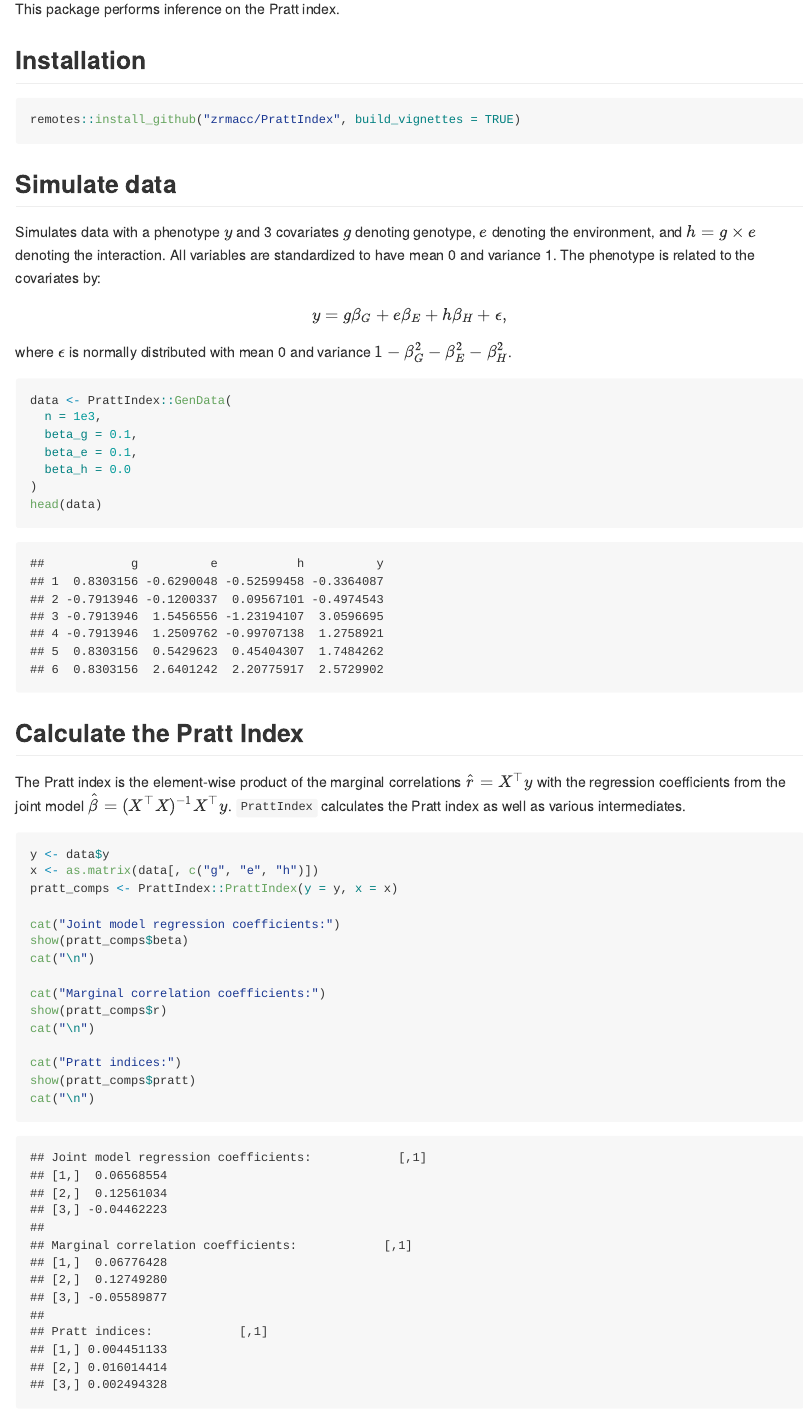
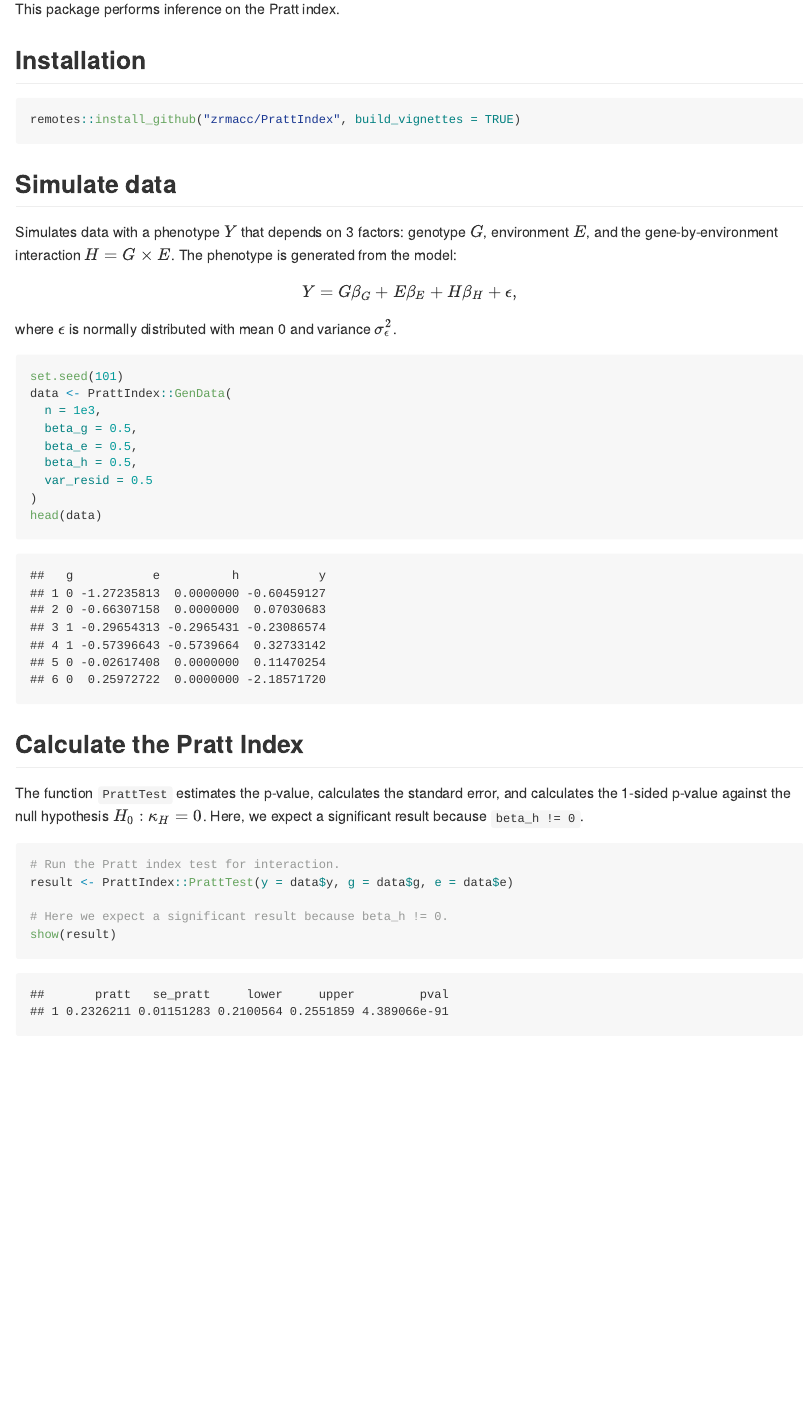
Before and after one commit to zrmacc/PrattIndex, an R Markdown document (README.Rmd): the page in a window 1100 px wide, from 90 px down. The pictures show the output file README.md that the author committed with the source, drawn offline in the style of GitHub.

Commit message:
Add PrattTest

````diff
--- a/README.Rmd
+++ b/README.Rmd
@@ -19,40 +19,32 @@ remotes::install_github("zrmacc/PrattIndex", build_vignettes = TRUE)
 
 ## Simulate data
 
-Simulates data with a phenotype $y$ and 3 covariates $g$ denoting genotype, $e$ denoting the environment, and $h = g \times e$ denoting the interaction. All variables are standardized to have mean 0 and variance 1. The phenotype is related to the covariates by:
+Simulates data with a phenotype $Y$ that depends on 3 factors: genotype $G$, environment $E$, and the gene-by-environment interaction $H = G \times E$. The phenotype is generated from the model:
 $$
-y = g\beta_{G} + e\beta_{E} + h\beta_{H} + \epsilon,
+Y = G\beta_{G} + E\beta_{E} + H\beta_{H} + \epsilon,
 $$
-where $\epsilon$ is normally distributed with mean 0 and variance $1 - \beta_{G}^{2} - \beta_{E}^{2} - \beta_{H}^{2}$.
+where $\epsilon$ is normally distributed with mean 0 and variance $\sigma_{\epsilon}^{2}$.
 
 ```{R, cache=TRUE}
+set.seed(101)
 data <- PrattIndex::GenData(
   n = 1e3,
-  beta_g = 0.1,
-  beta_e = 0.1,
-  beta_h = 0.0
+  beta_g = 0.5,
+  beta_e = 0.5,
+  beta_h = 0.5,
+  var_resid = 0.5
 )
 head(data)
 ```
 
 ## Calculate the Pratt Index
 
-The Pratt index is the element-wise product of the marginal correlations $\hat{r} = X^{\top}y$ with the regression coefficients from the joint model $\hat{\beta} = (X^{\top}X)^{-1}X^{\top}y$. `PrattIndex` calculates the Pratt index as well as various intermediates.
+The function `PrattTest` estimates the p-value, calculates the standard error, and calculates the 1-sided p-value against the null hypothesis $H_{0}: \kappa_{H} = 0$. Here, we expect a significant result because `beta_h != 0`.
 
 ```{R, cache=TRUE, results='hold'}
-y <- data$y
-x <- as.matrix(data[, c("g", "e", "h")])
-pratt_comps <- PrattIndex::PrattIndex(y = y, x = x)
+# Run the Pratt index test for interaction.
+result <- PrattIndex::PrattTest(y = data$y, g = data$g, e = data$e)
 
-cat("Joint model regression coefficients:")
-show(pratt_comps$beta)
-cat("\n")
-
-cat("Marginal correlation coefficients:")
-show(pratt_comps$r)
-cat("\n")
-
-cat("Pratt indices:")
-show(pratt_comps$pratt)
-cat("\n")
+# Here we expect a significant result because beta_h != 0.
+show(result)
 ```
````
Also changed, not shown: R/data-generation.R (+1 -1 lines), R/pratt-test.R (+17 -35 lines), R/utilities.R (+0 -2 lines), README.md, 5 other files.
